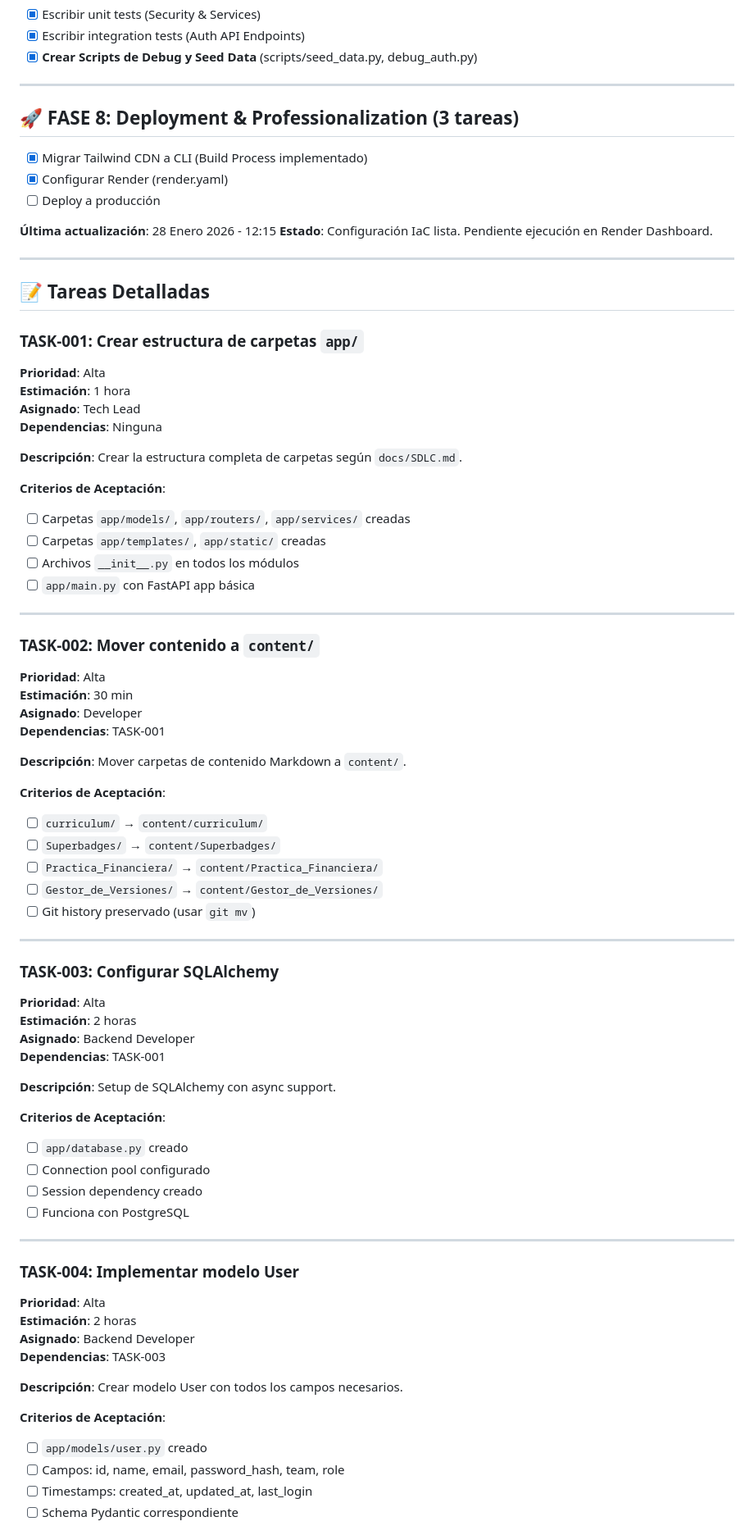
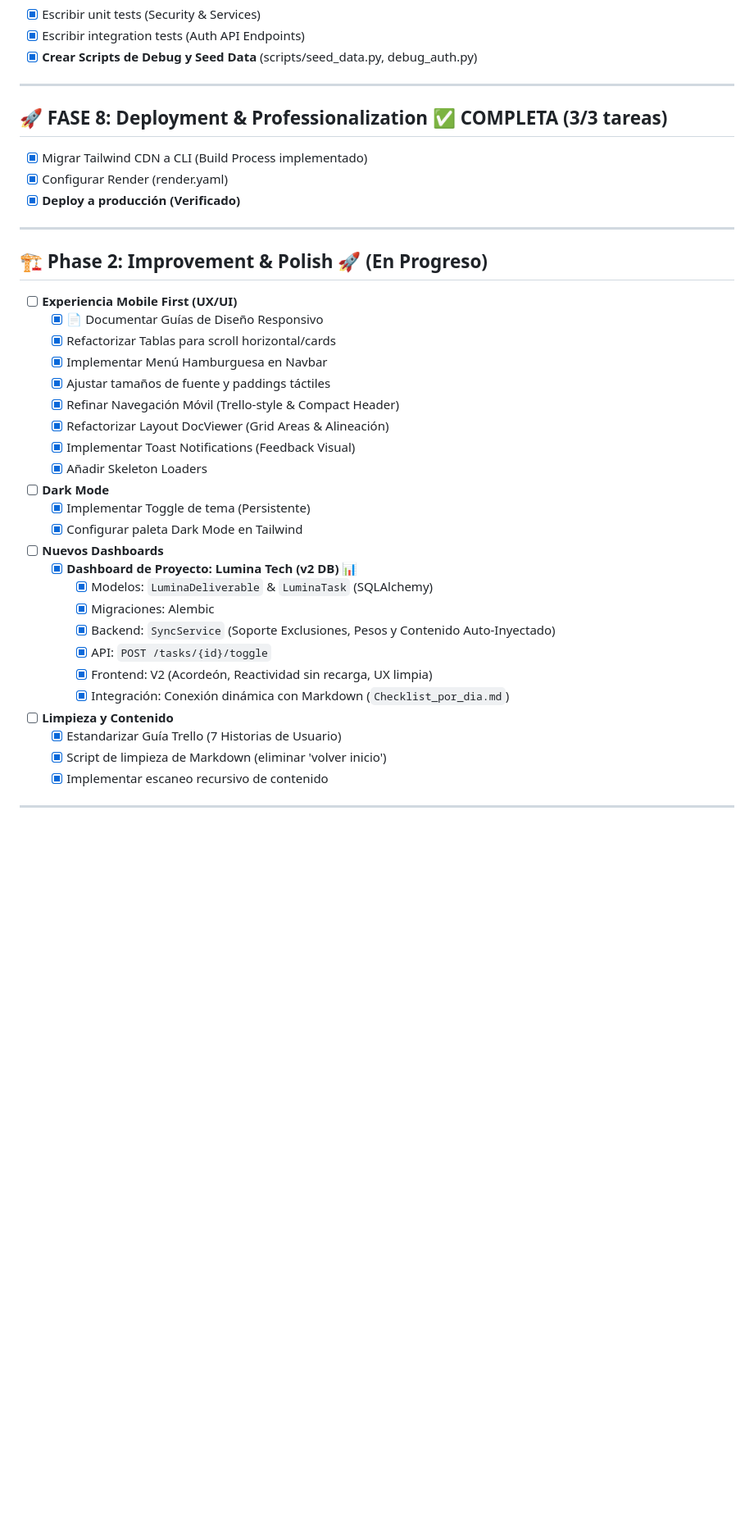
Before and after one commit to wigsdev/salesforce_admin, a Markdown page: docs/TASK_LIST_MVP.md, the part around one of its changes. Shown at 82% size. GitHub-like rendering; blank space fills up the shorter version.

Commit message:
docs: update task list and changelog for v0.32.0

```diff
--- a/docs/TASK_LIST_MVP.md
+++ b/docs/TASK_LIST_MVP.md
@@ -111,82 +111,38 @@
 
 ---
 
-## 🚀 FASE 8: Deployment & Professionalization (3 tareas)
+## 🚀 FASE 8: Deployment & Professionalization ✅ COMPLETA (3/3 tareas)
 - [x] Migrar Tailwind CDN a CLI (Build Process implementado)
 - [x] Configurar Render (render.yaml)
-- [ ] Deploy a producción
-
-**Última actualización**: 28 Enero 2026 - 12:15
-**Estado**: Configuración IaC lista. Pendiente ejecución en Render Dashboard.
+- [x] **Deploy a producción (Verificado)**
 
 ---
 
-## 📝 Tareas Detalladas
-
-### TASK-001: Crear estructura de carpetas `app/`
-**Prioridad**: Alta
-**Estimación**: 1 hora
-**Asignado**: Tech Lead
-**Dependencias**: Ninguna
-
-**Descripción**:
-Crear la estructura completa de carpetas según `docs/SDLC.md`.
-
-**Criterios de Aceptación**:
-- [ ] Carpetas `app/models/`, `app/routers/`, `app/services/` creadas
-- [ ] Carpetas `app/templates/`, `app/static/` creadas
-- [ ] Archivos `__init__.py` en todos los módulos
-- [ ] `app/main.py` con FastAPI app básica
+## 🏗️ Phase 2: Improvement & Polish 🚀 (En Progreso)
+- [ ] **Experiencia Mobile First (UX/UI)**
+    - [x] 📄 Documentar Guías de Diseño Responsivo
+    - [x] Refactorizar Tablas para scroll horizontal/cards
+    - [x] Implementar Menú Hamburguesa en Navbar
+    - [x] Ajustar tamaños de fuente y paddings táctiles
+    - [x] Refinar Navegación Móvil (Trello-style & Compact Header)
+    - [x] Refactorizar Layout DocViewer (Grid Areas & Alineación)
+    - [x] Implementar Toast Notifications (Feedback Visual)
+    - [x] Añadir Skeleton Loaders
+- [ ] **Dark Mode**
+    - [x] Implementar Toggle de tema (Persistente)
+    - [x] Configurar paleta Dark Mode en Tailwind
+- [ ] **Nuevos Dashboards**
+    - [x] **Dashboard de Proyecto: Lumina Tech (v2 DB) 📊**
+        - [x] Modelos: `LuminaDeliverable` & `LuminaTask` (SQLAlchemy)
+        - [x] Migraciones: Alembic
+        - [x] Backend: `SyncService` (Soporte Exclusiones, Pesos y Contenido Auto-Inyectado)
+        - [x] API: `POST /tasks/{id}/toggle`
+        - [x] Frontend: V2 (Acordeón, Reactividad sin recarga, UX limpia)
+        - [x] Integración: Conexión dinámica con Markdown (`Checklist_por_dia.md`)
+- [ ] **Limpieza y Contenido**
+    - [x] Estandarizar Guía Trello (7 Historias de Usuario)
+    - [x] Script de limpieza de Markdown (eliminar 'volver inicio')
+    - [x] Implementar escaneo recursivo de contenido
 
 ---
 
-### TASK-002: Mover contenido a `content/`
-**Prioridad**: Alta
-**Estimación**: 30 min
-**Asignado**: Developer
-**Dependencias**: TASK-001
-
-**Descripción**:
-Mover carpetas de contenido Markdown a `content/`.
-
-**Criterios de Aceptación**:
-- [ ] `curriculum/` → `content/curriculum/`
-- [ ] `Superbadges/` → `content/Superbadges/`
-- [ ] `Practica_Financiera/` → `content/Practica_Financiera/`
-- [ ] `Gestor_de_Versiones/` → `content/Gestor_de_Versiones/`
-- [ ] Git history preservado (usar `git mv`)
-
----
-
-### TASK-003: Configurar SQLAlchemy
-**Prioridad**: Alta
-**Estimación**: 2 horas
-**Asignado**: Backend Developer
-**Dependencias**: TASK-001
-
-**Descripción**:
-Setup de SQLAlchemy con async support.
-
-**Criterios de Aceptación**:
-- [ ] `app/database.py` creado
-- [ ] Connection pool configurado
-- [ ] Session dependency creado
-- [ ] Funciona con PostgreSQL
-
----
-
-### TASK-004: Implementar modelo User
-**Prioridad**: Alta
-**Estimación**: 2 horas
-**Asignado**: Backend Developer
-**Dependencias**: TASK-003
-
-**Descripción**:
-Crear modelo User con todos los campos necesarios.
-
-**Criterios de Aceptación**:
-- [ ] `app/models/user.py` creado
-- [ ] Campos: id, name, email, password_hash, team, role
-- [ ] Timestamps: created_at, updated_at, last_login
-- [ ] Schema Pydantic correspondiente
-
```
Also changed, not shown: other parts of docs/TASK_LIST_MVP.md (+31 -125 lines), docs/CHANGELOG.md (+11 -0 lines).
